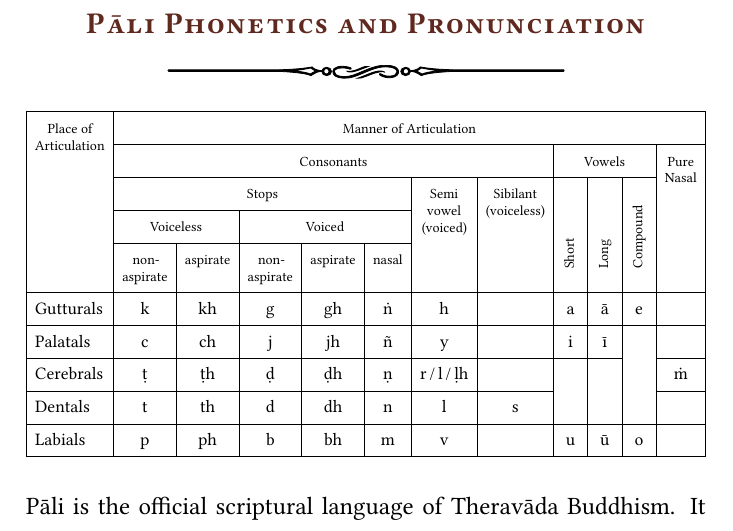
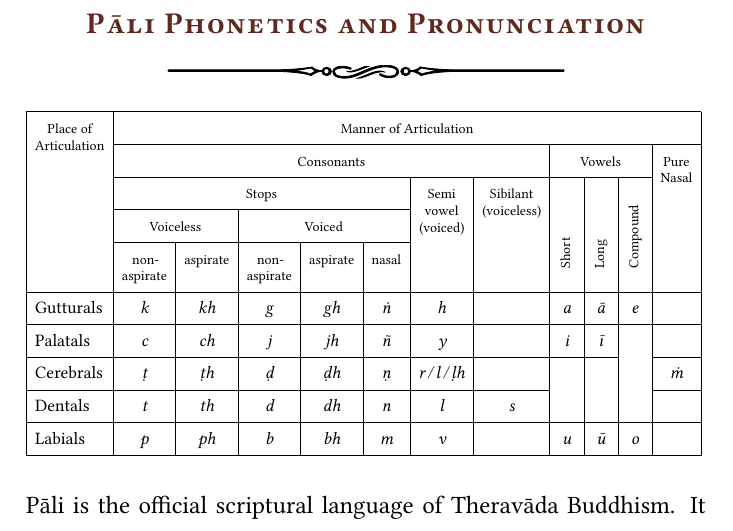
Before and after one commit to sasanarakkha/pali-english-recitations, a LaTeX thesis (main.tex, which reads tex/phonetics-pronunciation.tex): part of page 306 of 332, cut so that both start at the same text. Compiled offline with XeLaTeX.

Commit message:
italicize letters in table

```diff
--- a/tex/phonetics-pronunciation.tex
+++ b/tex/phonetics-pronunciation.tex
@@ -9,6 +12,7 @@
         colspec={l *{11}{c}},
         hlines, vlines,
         row{1-5}={font=\small},
+        cell{6-Z}{2-12}={font=\itshape}
       }
       \SetCell[r=5]{c,h} {Place of \\ Articulation} & \SetCell[c=11]{c} Manner of Articulation \\
       & \SetCell[c=7]{c} Consonants &&&&&&& \SetCell[c=3]{c} Vowels &&& \SetCell[r=4]{c,h} {Pure \\ Nasal} \\
```
Also changed, not shown: tex/phonetics-pronunciation.tex (6 more changed lines).
